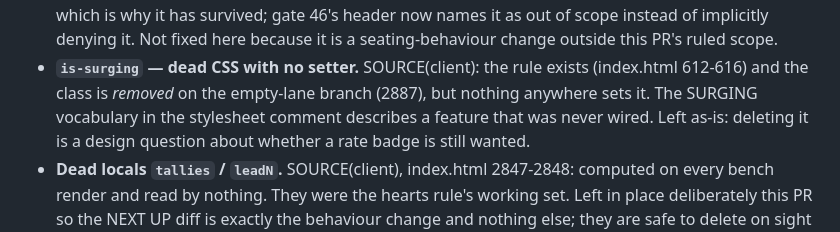
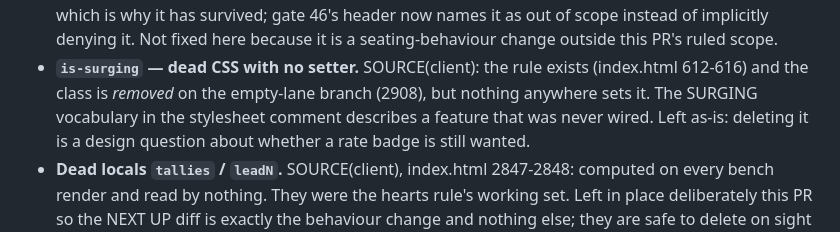
Before and after one commit to nickpeets/afterhours, a Markdown page: tools/DESIGN-DIFF.md, the part around the change. Rendered like a GitHub page.

Commit message:
docs: re-cite is-surging removal line 2887 -> 2908 after the final tip
Measured against the final tip, not against the file as it stood when the entry was written. The NEXT UP insertion added 21 lines above that call site, so the citation had drifted. The other four citations re-measured clean: autoSeatFromLine 3649-3652, is-surging CSS 612-616, dead locals 2847-2848, stamp sites 1122 and 1619.

```diff
--- a/tools/DESIGN-DIFF.md
+++ b/tools/DESIGN-DIFF.md
@@ -217,7 +217,7 @@ mistaken for "this code is clean".
   ruled scope.
 - **`is-surging` — dead CSS with no setter.**  SOURCE(client): the rule exists
   (index.html 612-616) and the class is *removed* on the empty-lane branch
-  (2887), but nothing anywhere sets it.  The SURGING vocabulary in the
+  (2908), but nothing anywhere sets it.  The SURGING vocabulary in the
   stylesheet comment describes a feature that was never wired.  Left as-is:
   deleting it is a design question about whether a rate badge is still wanted.
 - **Dead locals `tallies` / `leadN`.**  SOURCE(client), index.html 2847-2848:
```
